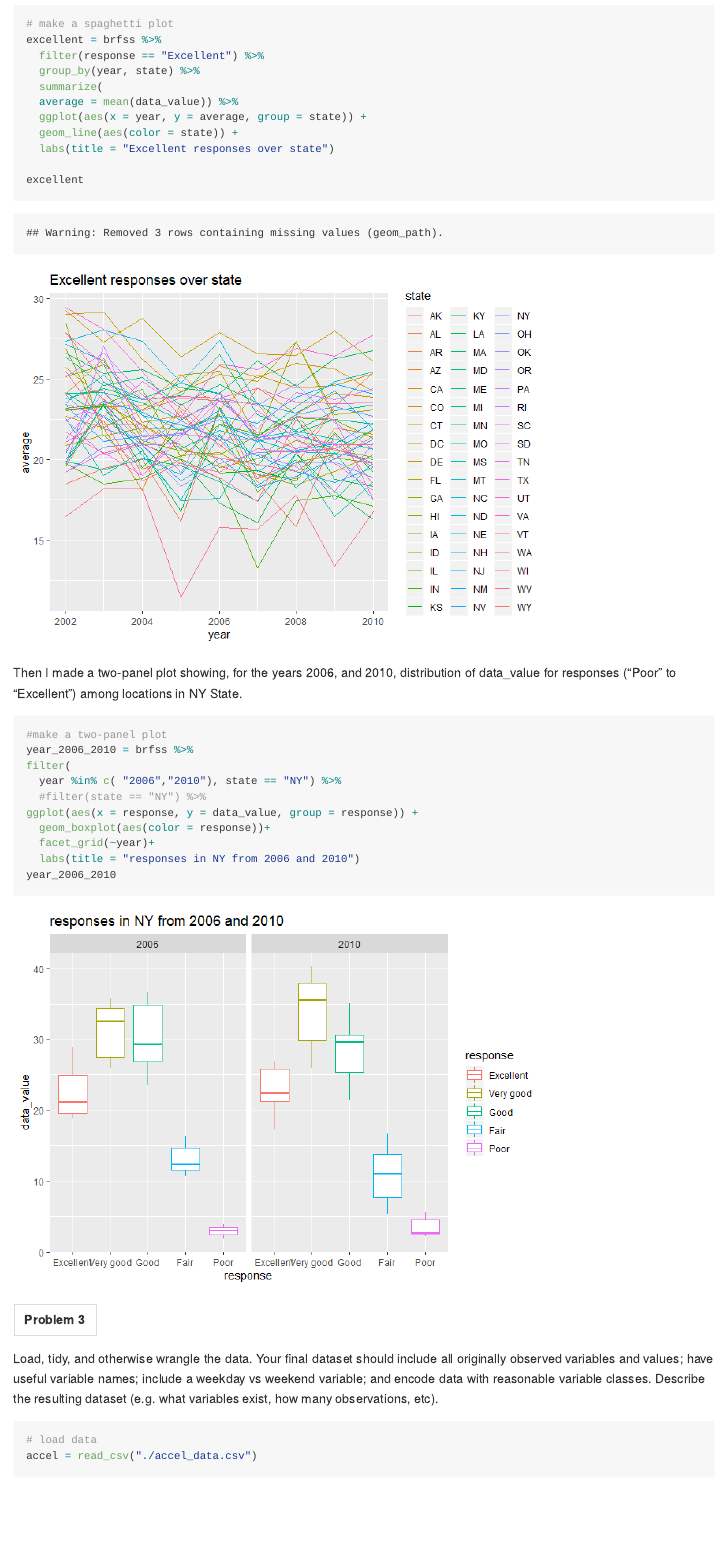
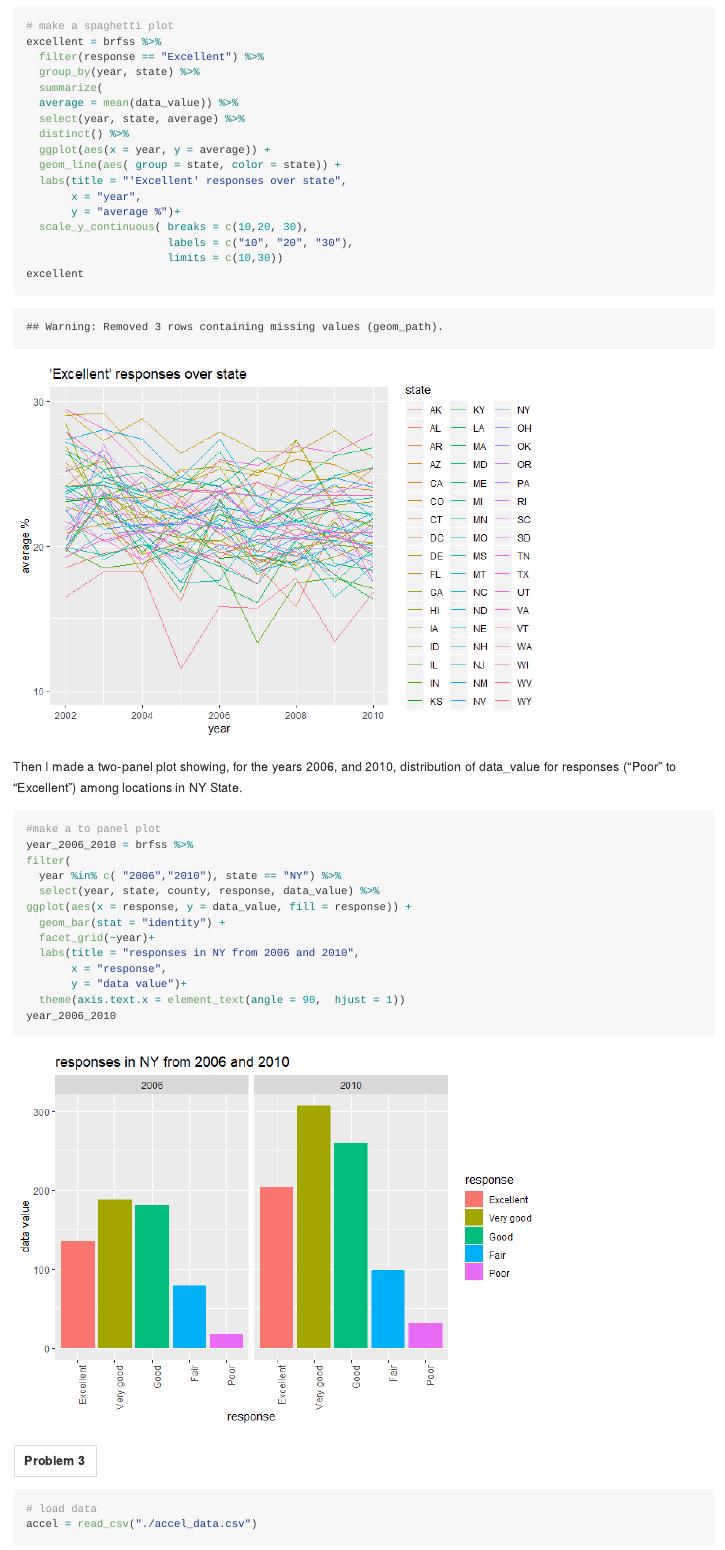
Before and after one commit to ilz2105/p8105_hw3_ILZ2105, an R Markdown document (p8105_hw3_ilz2105.Rmd): the page in a window 1100 px wide, from 5810 px down. The pictures show the output file p8105_hw3_ilz2105.md that the author committed with the source, drawn offline in the style of GitHub; long lines of code are wrapped.

Commit message:
changed bocplots to bar; still trying to figure out finsl plot

````diff
--- a/p8105_hw3_ilz2105.Rmd
+++ b/p8105_hw3_ilz2105.Rmd
@@ -168,10 +170,16 @@ excellent = brfss %>%
   group_by(year, state) %>%
   summarize(
   average = mean(data_value)) %>%
-  ggplot(aes(x = year, y = average, group = state)) +
-  geom_line(aes(color = state)) +
-  labs(title = "Excellent responses over state")
-
+  select(year, state, average) %>%
+  distinct() %>%
+  ggplot(aes(x = year, y = average)) +
+  geom_line(aes( group = state, color = state)) +
+  labs(title = "'Excellent' responses over state",
+       x = "year",
+       y = "average %")+
+  scale_y_continuous( breaks = c(10,20, 30),
+                      labels = c("10", "20", "30"),
+                      limits = c(10,30))
 excellent
 
 ```
@@ -180,25 +188,27 @@ Then I made a two-panel plot showing, for the years 2006, and 2010, distribution
 for responses (“Poor” to “Excellent”) among locations in NY State.
 
 ```{r}
-#make a two-panel plot
+#make a to panel plot
 year_2006_2010 = brfss %>%
 filter(
   year %in% c( "2006","2010"), state == "NY") %>%
-  #filter(state == "NY") %>%
-ggplot(aes(x = response, y = data_value, group = response)) +
-  geom_boxplot(aes(color = response))+
+  select(year, state, county, response, data_value) %>%
+ggplot(aes(x = response, y = data_value, fill = response)) +
+  geom_bar(stat = "identity") +
   facet_grid(~year)+
-  labs(title = "responses in NY from 2006 and 2010")
+  labs(title = "responses in NY from 2006 and 2010",
+       x = "response",
+       y = "data value")+
+  theme(axis.text.x = element_text(angle = 90,  hjust = 1))
 year_2006_2010
 ```
+
 
 
 --
 __Problem 3__
 --
 
-
-Load, tidy, and otherwise wrangle the data. Your final dataset should include all originally observed variables and values; have useful variable names; include a weekday vs weekend variable; and encode data with reasonable variable classes. Describe the resulting dataset (e.g. what variables exist, how many observations, etc).
 
 
 ```{r}
````
Also changed, not shown: p8105_hw3_ilz2105.md, p8105_hw3_ilz2105_files/figure-gfm/unnamed-chunk-10-1.png, p8105_hw3_ilz2105_files/figure-gfm/unnamed-chunk-9-1.png, p8105_hw3_ilz2105.Rmd (18 more changed lines).
